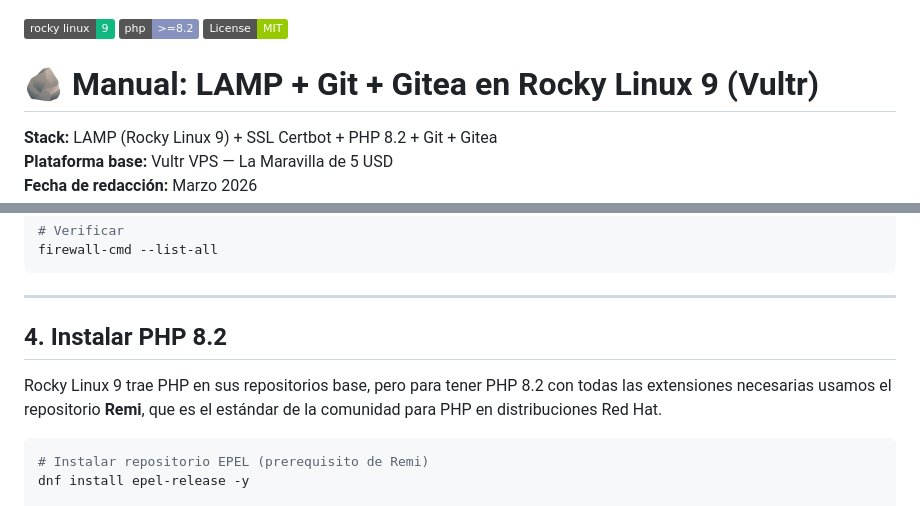
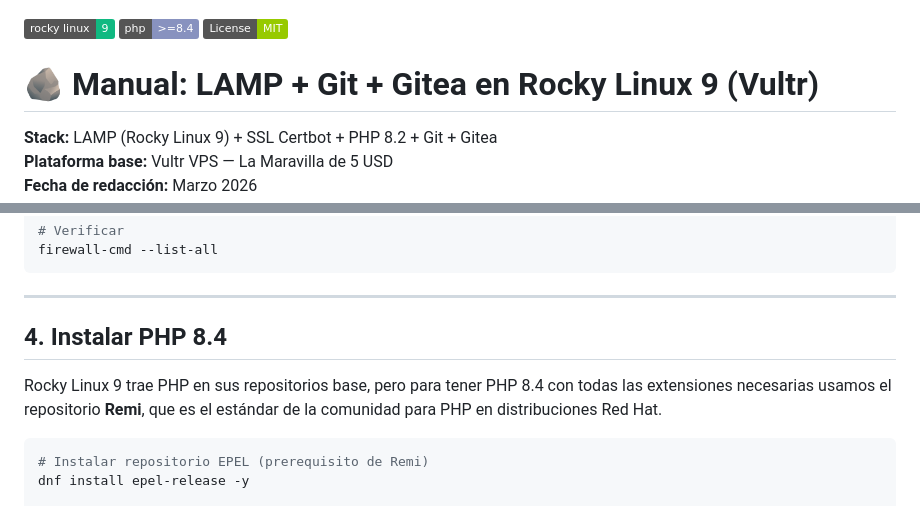
Before and after one commit to AlfonsoOrozcoAguilarnoNDA/snippetsMIT, a Markdown page: instalar_LAMP_gitea_rocky9.md, 2 parts joined by grey strips. Drawn GitHub-style; badges without logos.

````diff
--- a/instalar_LAMP_gitea_rocky9.md
+++ b/instalar_LAMP_gitea_rocky9.md
@@ -1,7 +1,7 @@
 ![Logo de Vibe Coding México](instalarrocky.jpg)
 
 [![Rocky Linux](https://img.shields.io/badge/rocky%20linux-9-10B981.svg)](https://rockylinux.org)
-[![PHP Version](https://img.shields.io/badge/php-%3E%3D8.2-8892bf.svg)](https://www.php.net/)
+[![PHP Version](https://img.shields.io/badge/php-%3E%3D8.4-8892bf.svg)](https://www.php.net/)
 [![License: MIT](https://img.shields.io/badge/License-MIT-green.svg)](https://opensource.org/licenses/MIT)
 
 # 🪨 Manual: LAMP + Git + Gitea en Rocky Linux 9 (Vultr)
@@ -137,9 +137,9 @@ firewall-cmd --list-all
 
 ---
 
-## 4. Instalar PHP 8.2
+## 4. Instalar PHP 8.4
 
-Rocky Linux 9 trae PHP en sus repositorios base, pero para tener PHP 8.2 con todas las extensiones necesarias usamos el repositorio **Remi**, que es el estándar de la comunidad para PHP en distribuciones Red Hat.
+Rocky Linux 9 trae PHP en sus repositorios base, pero para tener PHP 8.4 con todas las extensiones necesarias usamos el repositorio **Remi**, que es el estándar de la comunidad para PHP en distribuciones Red Hat.
 
 ```bash
 # Instalar repositorio EPEL (prerequisito de Remi)
````
